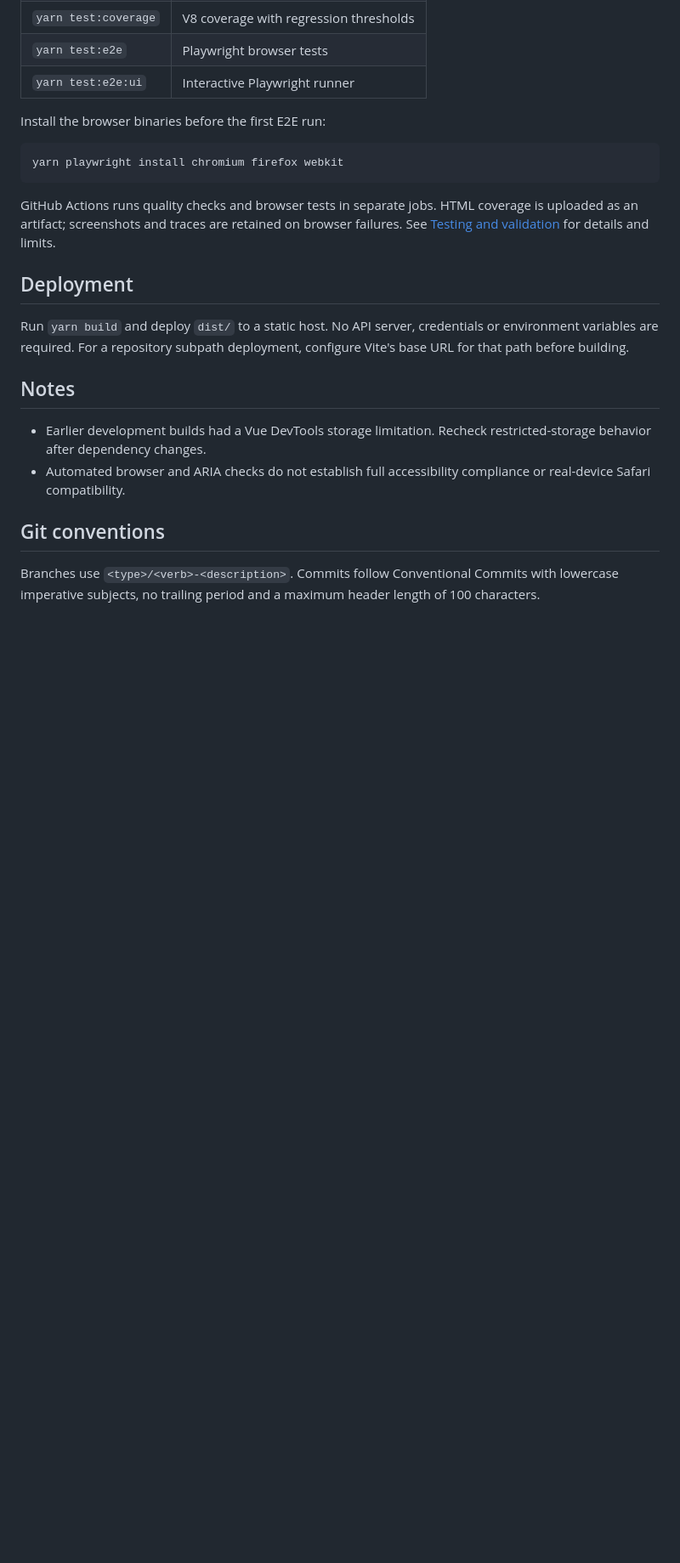
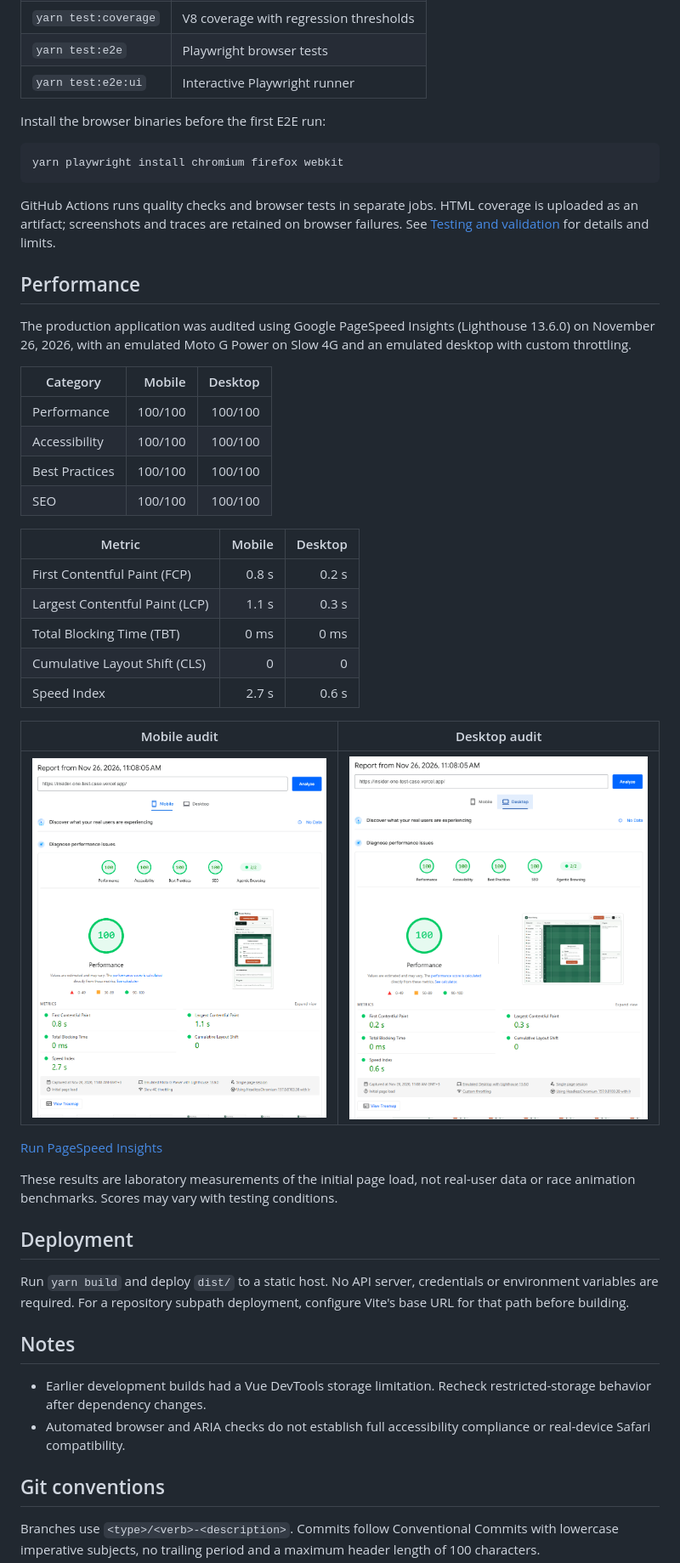
Before and after one commit to eakarr/insider-one-test-case, a Markdown page: README.md, the part around the change. Shown at 85% size. Rendered like a GitHub page; pictures changed too: docs/images/pagespeed-desktop.png (added), docs/images/pagespeed-mobile.png (added); blank space fills up the shorter version.

Commit message:
docs: add mobile and desktop pagespeed insights results

```diff
--- a/README.md
+++ b/README.md
@@ -91,6 +91,33 @@ yarn playwright install chromium firefox webkit
 
 GitHub Actions runs quality checks and browser tests in separate jobs. HTML coverage is uploaded as an artifact; screenshots and traces are retained on browser failures. See [Testing and validation](docs/testing.md) for details and limits.
 
+## Performance
+
+The production application was audited using Google PageSpeed Insights (Lighthouse 13.6.0) on November 26, 2026, with an emulated Moto G Power on Slow 4G and an emulated desktop with custom throttling.
+
+| Category       |  Mobile | Desktop |
+| -------------- | ------: | ------: |
+| Performance    | 100/100 | 100/100 |
+| Accessibility  | 100/100 | 100/100 |
+| Best Practices | 100/100 | 100/100 |
+| SEO            | 100/100 | 100/100 |
+
+| Metric                         | Mobile | Desktop |
+| ------------------------------ | -----: | ------: |
+| First Contentful Paint (FCP)   |  0.8 s |   0.2 s |
+| Largest Contentful Paint (LCP) |  1.1 s |   0.3 s |
+| Total Blocking Time (TBT)      |   0 ms |    0 ms |
+| Cumulative Layout Shift (CLS)  |      0 |       0 |
+| Speed Index                    |  2.7 s |   0.6 s |
+
+| Mobile audit                                                          | Desktop audit                                                           |
+| --------------------------------------------------------------------- | ----------------------------------------------------------------------- |
+| ![Mobile PageSpeed Insights report](docs/images/pagespeed-mobile.png) | ![Desktop PageSpeed Insights report](docs/images/pagespeed-desktop.png) |
+
+[Run PageSpeed Insights](https://pagespeed.web.dev/analysis?url=https%3A%2F%2Finsider-one-test-case.vercel.app%2F)
+
+These results are laboratory measurements of the initial page load, not real-user data or race animation benchmarks. Scores may vary with testing conditions.
+
 ## Deployment
 
 Run `yarn build` and deploy `dist/` to a static host. No API server, credentials or environment variables are required. For a repository subpath deployment, configure Vite's base URL for that path before building.
```
